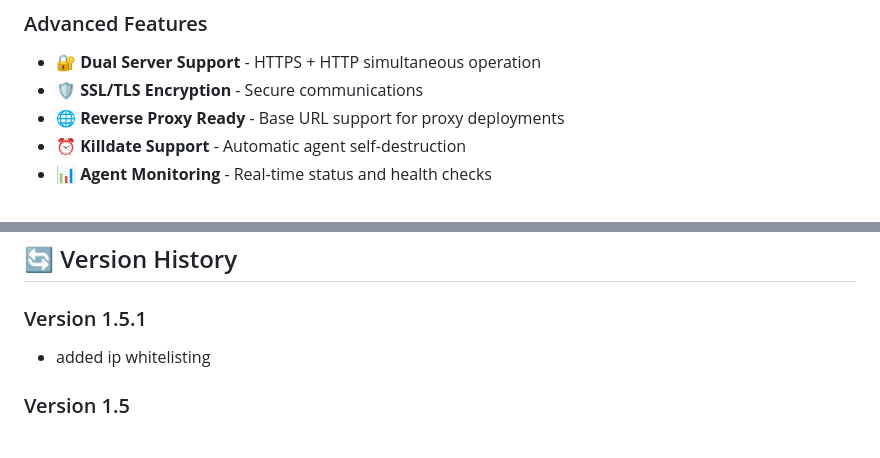
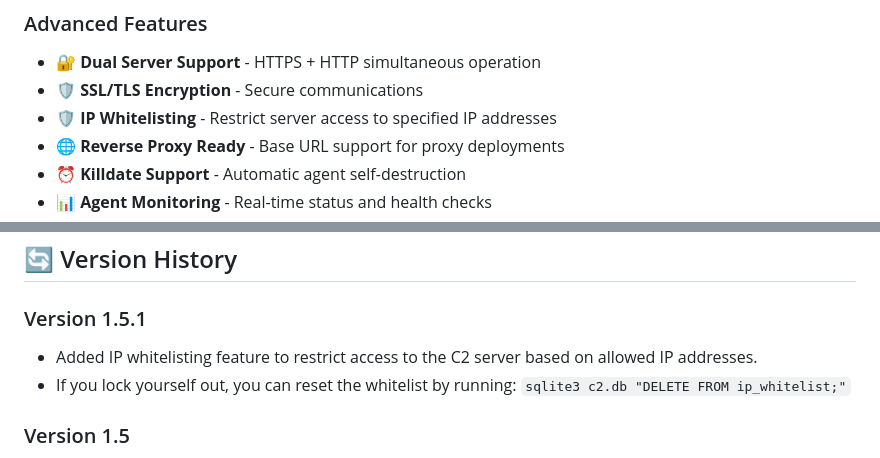
Before and after one commit to 4ndr34z/glycon, a Markdown page: README.md, 2 parts joined by grey strips. Drawn GitHub-style.

Commit message:
version 1.5.1

```diff
--- a/README.md
+++ b/README.md
@@ -144,6 +144,7 @@ python3 run.py --http-port 8080
 ### Advanced Features
 - 🔐 **Dual Server Support** - HTTPS + HTTP simultaneous operation
 - 🛡️ **SSL/TLS Encryption** - Secure communications
+- 🛡️ **IP Whitelisting** - Restrict server access to specified IP addresses
 - 🌐 **Reverse Proxy Ready** - Base URL support for proxy deployments
 - ⏰ **Killdate Support** - Automatic agent self-destruction
 - 📊 **Agent Monitoring** - Real-time status and health checks
@@ -160,7 +161,8 @@ python3 run.py --http-port 8080
 ## 🔄 Version History
 
 ### Version 1.5.1
-- added ip whitelisting
+- Added IP whitelisting feature to restrict access to the C2 server based on allowed IP addresses.
+- If you lock yourself out, you can reset the whitelist by running: `sqlite3 c2.db "DELETE FROM ip_whitelist;"`
 
 
 ### Version 1.5
```
